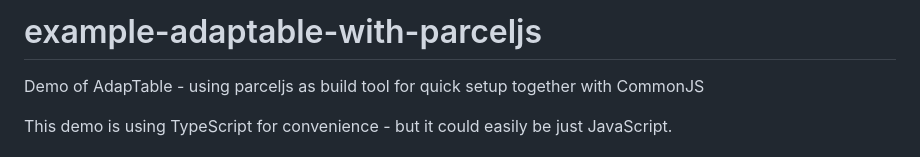
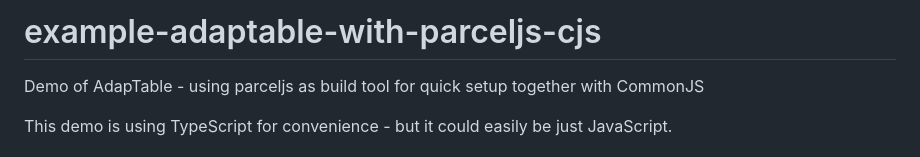
Before and after one commit to AdaptableTools/example-adaptable-with-parceljs-cjs, a Markdown page: README.md, the part around the change. GitHub-like rendering.

```diff
--- a/README.md
+++ b/README.md
@@ -1,4 +1,4 @@
-# example-adaptable-with-parceljs
+# example-adaptable-with-parceljs-cjs
 
 Demo of AdapTable - using parceljs as build tool for quick setup together with CommonJS
 
```
